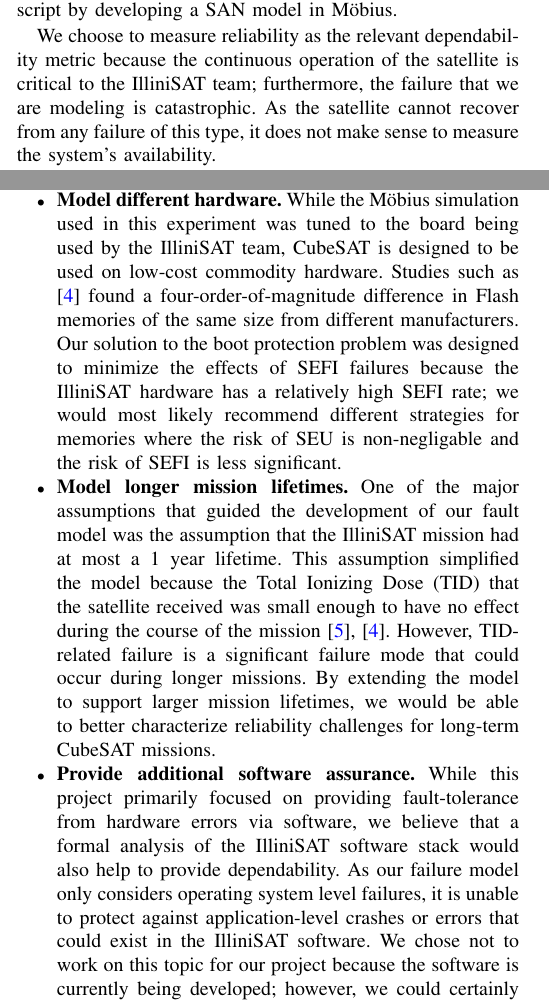
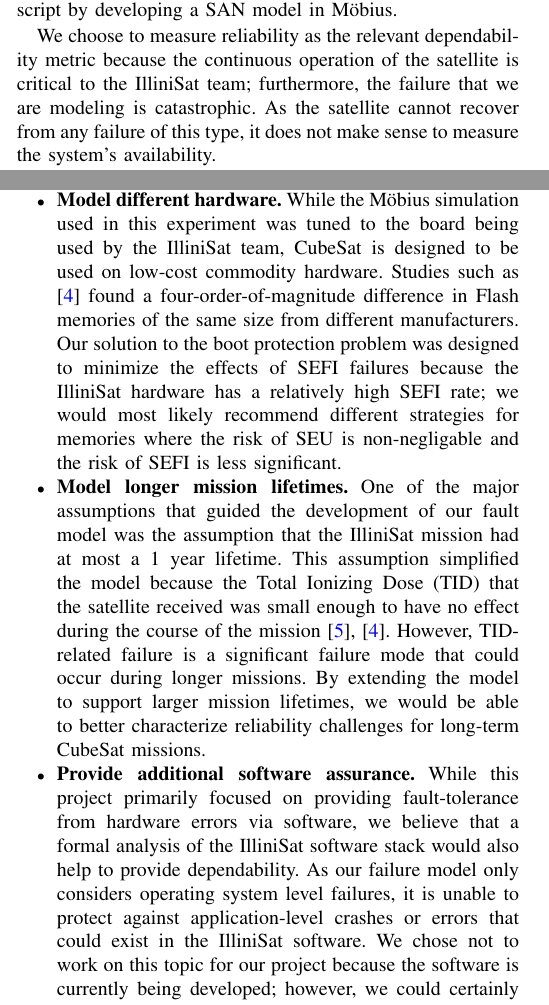
Before and after one commit to zestrada/ece542-cubesat, a LaTeX paper (final_report/final_report.tex, which reads final_report/approach.tex, final_report/future_work.tex): two parts of the columns of pages 2 and 5 of 6, joined at a grey line, cut so that both start at the same text. Compiled offline with pdfLaTeX.

Commit message:
SAT => Sat

```diff
--- a/final_report/approach.tex
+++ b/final_report/approach.tex
@@ -26,7 +26,7 @@
 
 We chose to motivate the development of the boot protection script by developing a SAN model in M\"obius.
 
-We choose to measure reliability as the relevant dependability metric because the continuous operation of the satellite is critical to the IlliniSAT team; furthermore, the failure that we are modeling is catastrophic.  As the satellite cannot recover from any failure of this type, it does not make sense to measure the system's availability.
+We choose to measure reliability as the relevant dependability metric because the continuous operation of the satellite is critical to the IlliniSat team; furthermore, the failure that we are modeling is catastrophic.  As the satellite cannot recover from any failure of this type, it does not make sense to measure the system's availability.
 
 The parameters used in this model are shown in Table \ref{tab:parameters}.
 
--- a/final_report/future_work.tex
+++ b/final_report/future_work.tex
@@ -1,7 +1,7 @@
 \section{Future Work}\label{sec:future_work}
 \begin{itemize}
   \item Consider adding MityARM355x to QEMU
-  \item {\bf Model different hardware.}  While the M\"obius simulation used in this experiment was tuned to the board being used by the IlliniSAT team, CubeSAT is designed to be used on low-cost commodity hardware.  Studies such as \cite{Oldham2008TID} found a four-order-of-magnitude difference in Flash memories of the same size from different manufacturers.  Our solution to the boot protection problem was designed to minimize the effects of SEFI failures because the IlliniSAT hardware has a relatively high SEFI rate; we would most likely recommend different strategies for memories where the risk of SEU is non-negligable and the risk of SEFI is less significant.
-  \item {\bf Model longer mission lifetimes.}  One of the major assumptions that guided the development of our fault model was the assumption that the IlliniSAT mission had at most a 1 year lifetime.  This assumption simplified the model because the Total Ionizing Dose (TID) that the satellite received was small enough to have no effect during the course of the mission \cite{Likar2010Novel, Oldham2008TID}.  However, TID-related failure is a significant failure mode that could occur during longer missions.  By extending the model to support larger mission lifetimes, we would be able to better characterize reliability challenges for long-term CubeSAT missions.
-  \item {\bf Provide additional software assurance.} While this project primarily focused on providing fault-tolerance from hardware errors via software, we believe that a formal analysis of the IlliniSAT software stack would also help to provide dependability.  As our failure model only considers operating system level failures, it is unable to protect against application-level crashes or errors that could exist in the IlliniSAT software.  We chose not to work on this topic for our project because the software is currently being developed; however, we could certainly revisit it in the future.
+  \item {\bf Model different hardware.}  While the M\"obius simulation used in this experiment was tuned to the board being used by the IlliniSat team, CubeSat is designed to be used on low-cost commodity hardware.  Studies such as \cite{Oldham2008TID} found a four-order-of-magnitude difference in Flash memories of the same size from different manufacturers.  Our solution to the boot protection problem was designed to minimize the effects of SEFI failures because the IlliniSat hardware has a relatively high SEFI rate; we would most likely recommend different strategies for memories where the risk of SEU is non-negligable and the risk of SEFI is less significant.
+  \item {\bf Model longer mission lifetimes.}  One of the major assumptions that guided the development of our fault model was the assumption that the IlliniSat mission had at most a 1 year lifetime.  This assumption simplified the model because the Total Ionizing Dose (TID) that the satellite received was small enough to have no effect during the course of the mission \cite{Likar2010Novel, Oldham2008TID}.  However, TID-related failure is a significant failure mode that could occur during longer missions.  By extending the model to support larger mission lifetimes, we would be able to better characterize reliability challenges for long-term CubeSat missions.
+  \item {\bf Provide additional software assurance.} While this project primarily focused on providing fault-tolerance from hardware errors via software, we believe that a formal analysis of the IlliniSat software stack would also help to provide dependability.  As our failure model only considers operating system level failures, it is unable to protect against application-level crashes or errors that could exist in the IlliniSat software.  We chose not to work on this topic for our project because the software is currently being developed; however, we could certainly revisit it in the future.
 \end{itemize}
```
Also changed, not shown: final_report/problem.tex (+1 -1 lines), final_report/results.tex (+1 -1 lines).
